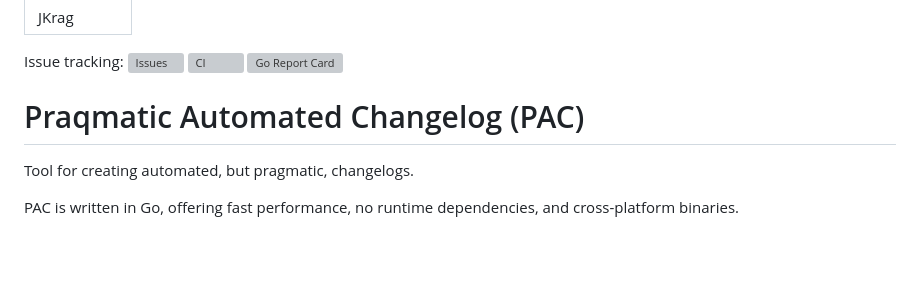
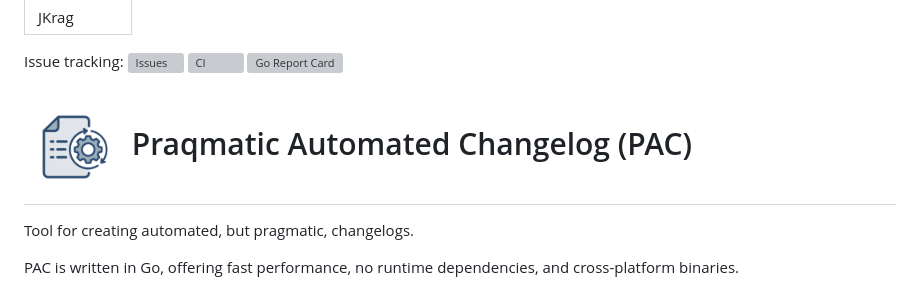
Before and after one commit to Praqma/Praqmatic-Automated-Changelog, a Markdown page: README.md, the part around the change. GitHub-like rendering; pictures changed too: docs/icon.png (added); blank space fills up the shorter version; grey boxes are pictures that could not be loaded.

Commit message:
added: Icon

```diff
--- a/README.md
+++ b/README.md
@@ -7,7 +7,7 @@ Issue tracking:
 [![CI](https://github.com/Praqma/Praqmatic-Automated-Changelog/actions/workflows/ci.yml/badge.svg)](https://github.com/Praqma/Praqmatic-Automated-Changelog/actions/workflows/ci.yml)
 [![Go Report Card](https://goreportcard.com/badge/github.com/Praqma/Praqmatic-Automated-Changelog)](https://goreportcard.com/report/github.com/Praqma/Praqmatic-Automated-Changelog)
 
-# Praqmatic Automated Changelog (PAC)
+# <img src="./docs/icon.png" width="100" style="vertical-align: middle;"> Praqmatic Automated Changelog (PAC)
 
 Tool for creating automated, but pragmatic, changelogs.
 
```
Also changed, not shown: 1 other file.
